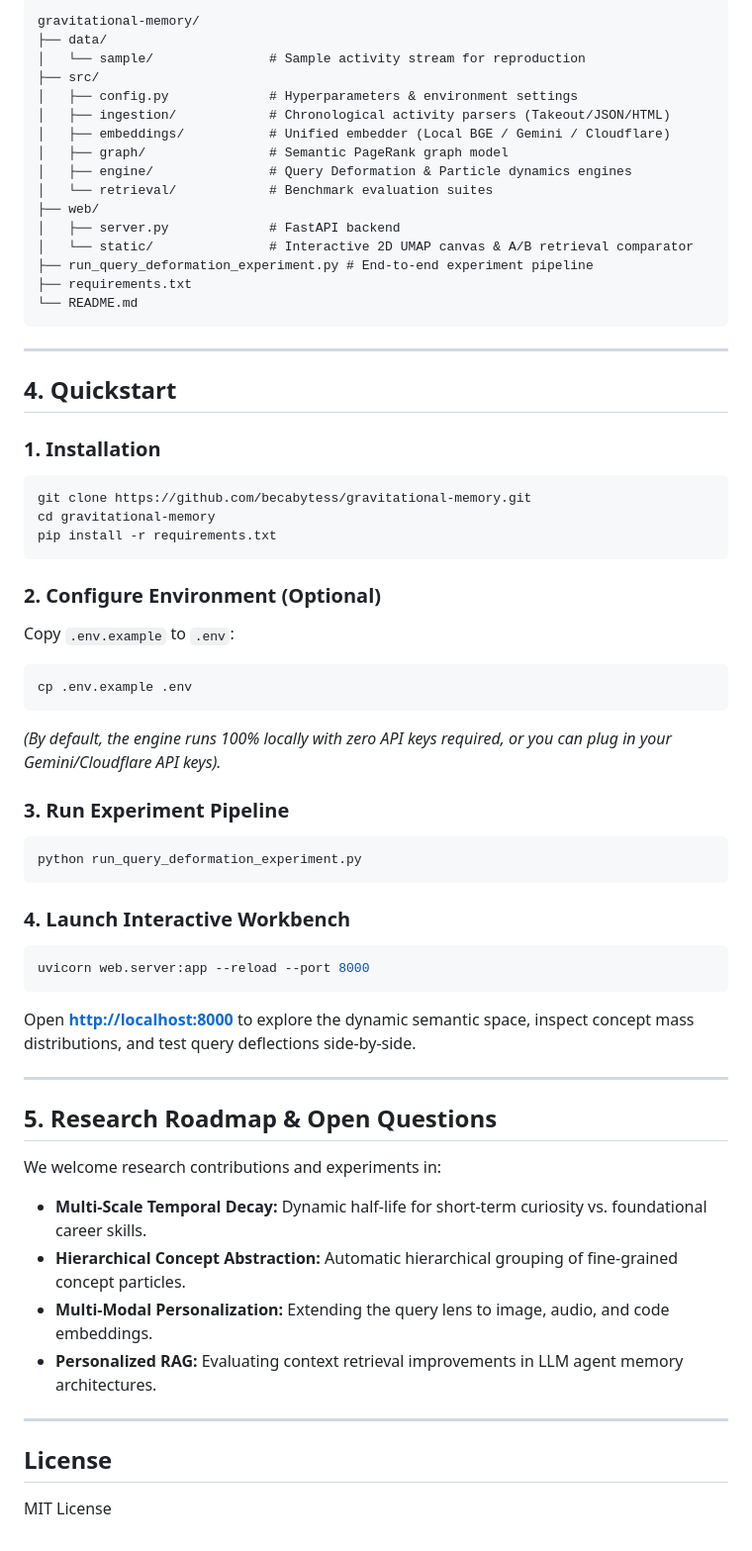
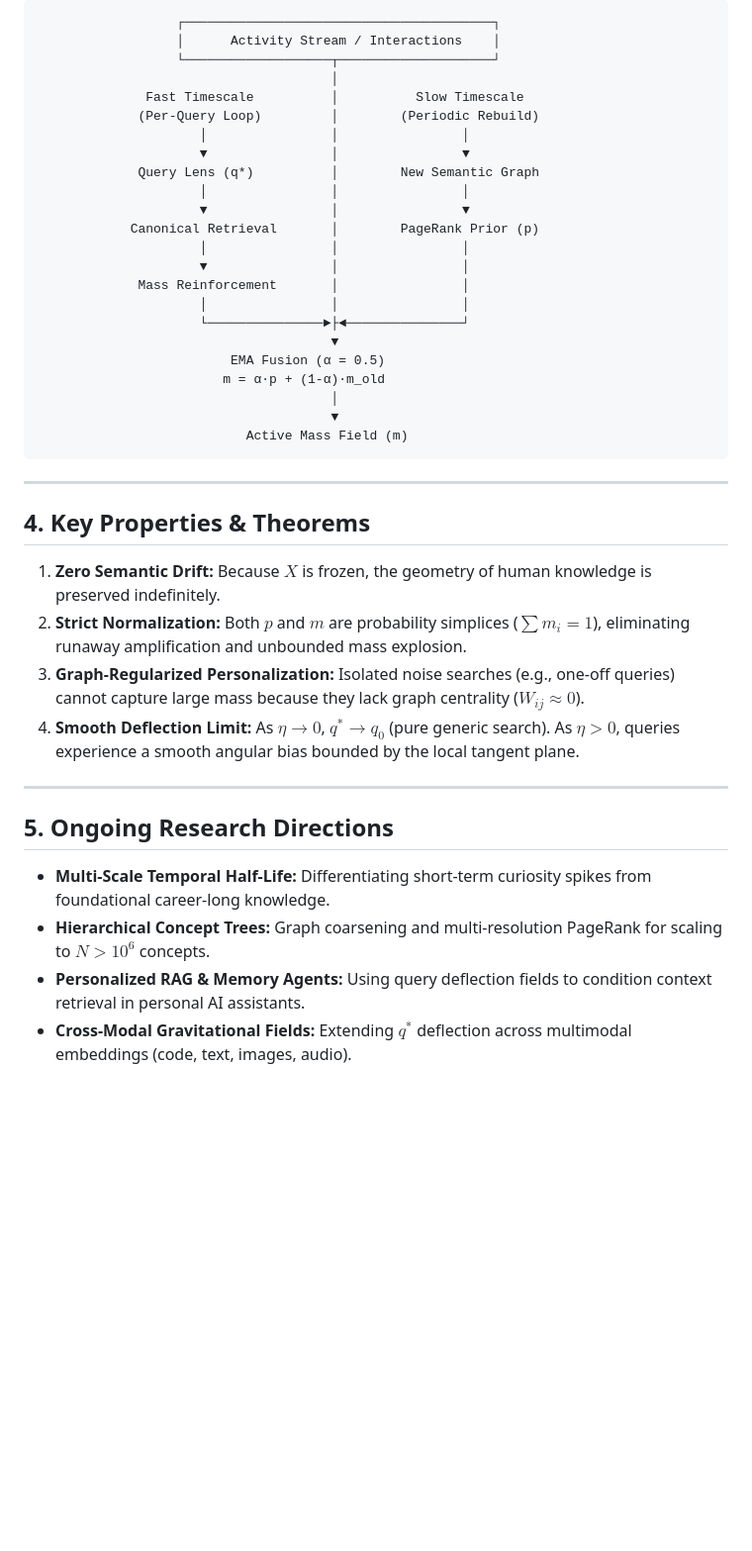
Before and after one commit to becabytess/Markov-chain-attention-transformer, a Markdown page: README.md, the part around one of its changes. Shown at 99% size. Rendered like a GitHub page; blank space fills up the shorter version.

Commit message:
Refactor README: clean GitHub-compatible KaTeX math and pure algorithmic specification

````diff
--- a/README.md
+++ b/README.md
@@ -52,63 +97,44 @@ $$m^{\text{new}} = \alpha \cdot p^{\text{new}} + (1 - \alpha) \cdot m^{\text{old
 
 ```
-gravitational-memory/
-├── data/
-│   └── sample/               # Sample activity stream for reproduction
-├── src/
-│   ├── config.py             # Hyperparameters & environment settings
-│   ├── ingestion/            # Chronological activity parsers (Takeout/JSON/HTML)
-│   ├── embeddings/           # Unified embedder (Local BGE / Gemini / Cloudflare)
-│   ├── graph/                # Semantic PageRank graph model
-│   ├── engine/               # Query Deformation & Particle dynamics engines
-│   └── retrieval/            # Benchmark evaluation suites
-├── web/
-│   ├── server.py             # FastAPI backend
-│   └── static/               # Interactive 2D UMAP canvas & A/B retrieval comparator
-├── run_query_deformation_experiment.py # End-to-end experiment pipeline
-├── requirements.txt
-└── README.md
+                  ┌────────────────────────────────────────┐
+                  │      Activity Stream / Interactions    │
+                  └───────────────────┬────────────────────┘
+                                      │
+              Fast Timescale          │          Slow Timescale
+             (Per-Query Loop)         │        (Periodic Rebuild)
+                     │                │                │
+                     ▼                │                ▼
+             Query Lens (q*)          │        New Semantic Graph
+                     │                │                │
+                     ▼                │                ▼
+            Canonical Retrieval       │        PageRank Prior (p)
+                     │                │                │
+                     ▼                │                │
+             Mass Reinforcement       │                │
+                     │                │                │
+                     └───────────────►├◄───────────────┘
+                                      ▼
+                         EMA Fusion (α = 0.5)
+                        m = α·p + (1-α)·m_old
+                                      │
+                                      ▼
+                           Active Mass Field (m)
 ```
 
 ---
 
-## 4. Quickstart
+## 4. Key Properties & Theorems
 
-### 1. Installation
-```bash
-git clone https://github.com/becabytess/gravitational-memory.git
-cd gravitational-memory
-pip install -r requirements.txt
-```
-
-### 2. Configure Environment (Optional)
-Copy `.env.example` to `.env`:
-```bash
-cp .env.example .env
-```
-*(By default, the engine runs 100% locally with zero API keys required, or you can plug in your Gemini/Cloudflare API keys).*
-
-### 3. Run Experiment Pipeline
-```bash
-python run_query_deformation_experiment.py
-```
-
-### 4. Launch Interactive Workbench
-```bash
-uvicorn web.server:app --reload --port 8000
-```
-Open **[http://localhost:8000](http://localhost:8000)** to explore the dynamic semantic space, inspect concept mass distributions, and test query deflections side-by-side.
+1. **Zero Semantic Drift:** Because $X$ is frozen, the geometry of human knowledge is preserved indefinitely.
+2. **Strict Normalization:** Both $p$ and $m$ are probability simplices ($\sum m_i = 1$), eliminating runaway amplification and unbounded mass explosion.
+3. **Graph-Regularized Personalization:** Isolated noise searches (e.g., one-off queries) cannot capture large mass because they lack graph centrality ($W_{ij} \approx 0$).
+4. **Smooth Deflection Limit:** As $\eta \to 0$, $q^* \to q_0$ (pure generic search). As $\eta > 0$, queries experience a smooth angular bias bounded by the local tangent plane.
 
 ---
 
-## 5. Research Roadmap & Open Questions
+## 5. Ongoing Research Directions
 
-We welcome research contributions and experiments in:
-* **Multi-Scale Temporal Decay:** Dynamic half-life for short-term curiosity vs. foundational career skills.
-* **Hierarchical Concept Abstraction:** Automatic hierarchical grouping of fine-grained concept particles.
-* **Multi-Modal Personalization:** Extending the query lens to image, audio, and code embeddings.
-* **Personalized RAG:** Evaluating context retrieval improvements in LLM agent memory architectures.
-
----
-
-## License
-MIT License
+* **Multi-Scale Temporal Half-Life:** Differentiating short-term curiosity spikes from foundational career-long knowledge.
+* **Hierarchical Concept Trees:** Graph coarsening and multi-resolution PageRank for scaling to $N > 10^6$ concepts.
+* **Personalized RAG & Memory Agents:** Using query deflection fields to condition context retrieval in personal AI assistants.
+* **Cross-Modal Gravitational Fields:** Extending $q^*$ deflection across multimodal embeddings (code, text, images, audio).
````
Also changed, not shown: other parts of README.md (+80 -35 lines).
